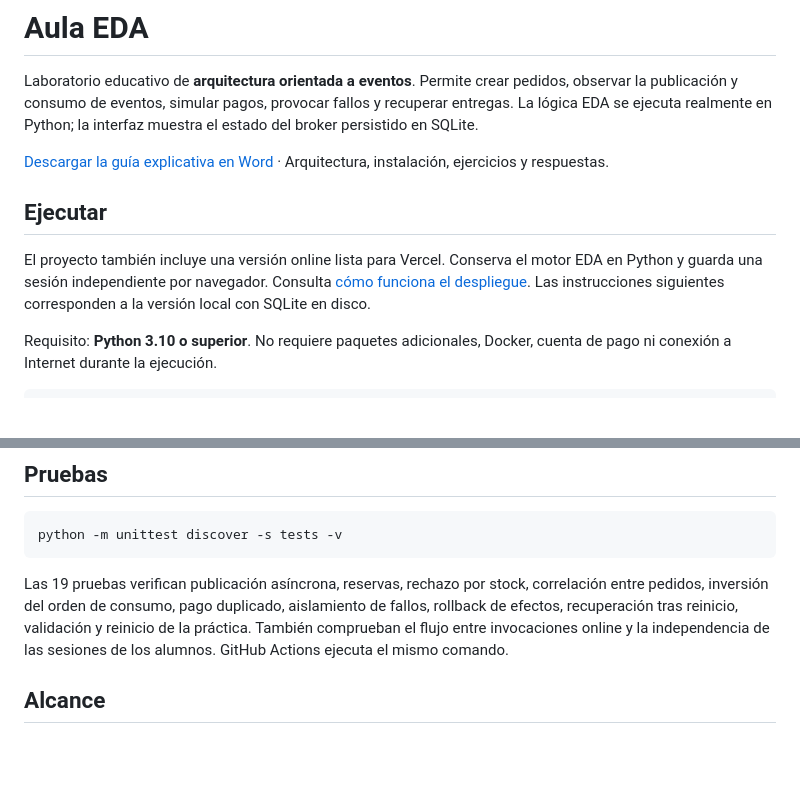
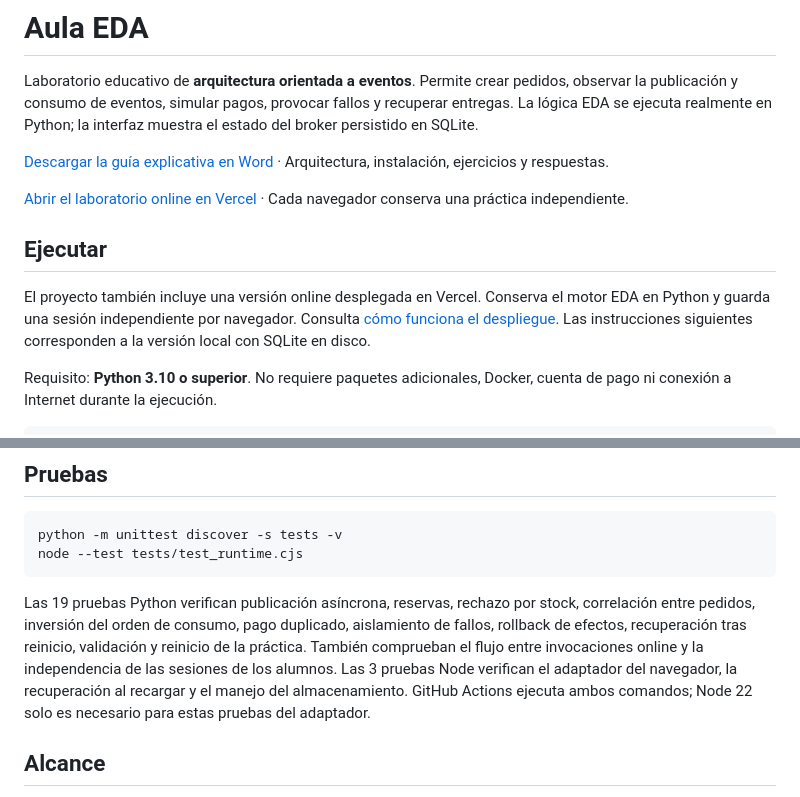
Before and after one commit to jc2709/eventos, a Markdown page: README.md, 2 parts joined by grey strips. GitHub-like rendering; blank space fills up the shorter version.

Commit message:
Documentar URL publicada en Vercel y las 22 pruebas

````diff
--- a/README.md
+++ b/README.md
@@ -4,9 +4,11 @@ Laboratorio educativo de **arquitectura orientada a eventos**. Permite crear ped
 
 [Descargar la guía explicativa en Word](docs/Guia_proyecto_Aula_EDA.docx) · Arquitectura, instalación, ejercicios y respuestas.
 
+[Abrir el laboratorio online en Vercel](https://eventos-six-liart.vercel.app/) · Cada navegador conserva una práctica independiente.
+
 ## Ejecutar
 
-El proyecto también incluye una versión online lista para Vercel. Conserva el motor EDA en Python y guarda una sesión independiente por navegador. Consulta [cómo funciona el despliegue](docs/Despliegue_Vercel.md). Las instrucciones siguientes corresponden a la versión local con SQLite en disco.
+El proyecto también incluye una versión online desplegada en Vercel. Conserva el motor EDA en Python y guarda una sesión independiente por navegador. Consulta [cómo funciona el despliegue](docs/Despliegue_Vercel.md). Las instrucciones siguientes corresponden a la versión local con SQLite en disco.
 
 Requisito: **Python 3.10 o superior**. No requiere paquetes adicionales, Docker, cuenta de pago ni conexión a Internet durante la ejecución.
 
@@ -77,9 +79,10 @@ docs/                   Explicación y ejercicios del proyecto
 
 ```bash
 python -m unittest discover -s tests -v
+node --test tests/test_runtime.cjs
 ```
 
-Las 19 pruebas verifican publicación asíncrona, reservas, rechazo por stock, correlación entre pedidos, inversión del orden de consumo, pago duplicado, aislamiento de fallos, rollback de efectos, recuperación tras reinicio, validación y reinicio de la práctica. También comprueban el flujo entre invocaciones online y la independencia de las sesiones de los alumnos. GitHub Actions ejecuta el mismo comando.
+Las 19 pruebas Python verifican publicación asíncrona, reservas, rechazo por stock, correlación entre pedidos, inversión del orden de consumo, pago duplicado, aislamiento de fallos, rollback de efectos, recuperación tras reinicio, validación y reinicio de la práctica. También comprueban el flujo entre invocaciones online y la independencia de las sesiones de los alumnos. Las 3 pruebas Node verifican el adaptador del navegador, la recuperación al recargar y el manejo del almacenamiento. GitHub Actions ejecuta ambos comandos; Node 22 solo es necesario para estas pruebas del adaptador.
 
 ## Alcance
 
````
Also changed, not shown: docs/Despliegue_Vercel.md (+4 -1 lines).
